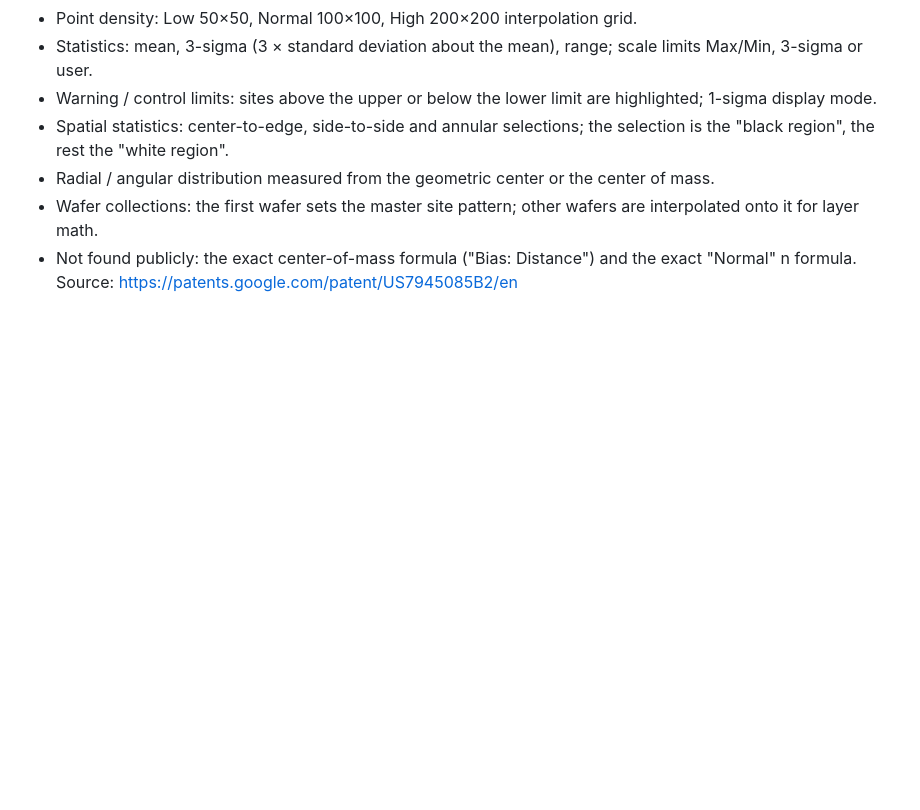
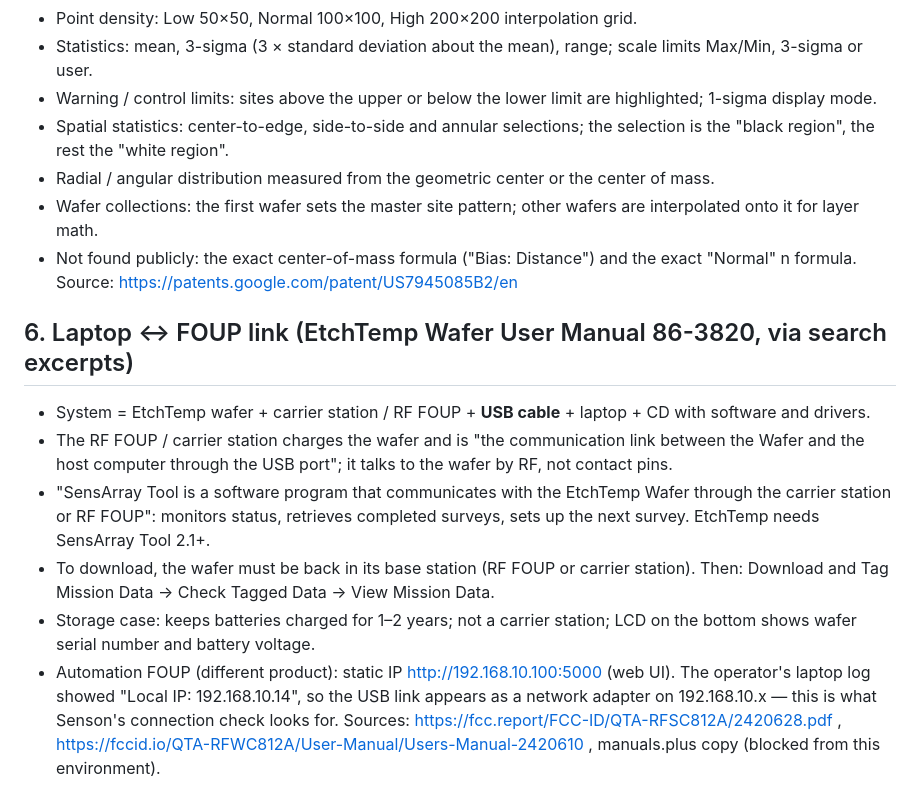
Before and after one commit to GouthamRajam/Applying-PPCA-model-on-MNIST-dataset-and-using-CNN-to-identify-the-compressed-Digit-dataset, a Markdown page: docs/SENSARRAY_RESEARCH.md, the part around the change. Rendered like a GitHub page; blank space fills up the shorter version.

Commit message:
Research notes: laptop-FOUP USB link and download flow from EtchTemp manual excerpts
Co-Authored-By: Claude Opus 5.5 <noreply@anthropic.com>
Claude-Session: https://claude.ai/code/session_019CYhjJ2ZfCwhMR8rtWQ4B4

```diff
--- a/docs/SENSARRAY_RESEARCH.md
+++ b/docs/SENSARRAY_RESEARCH.md
@@ -115,3 +115,12 @@ Exact definitions inside KLA's Match Analyzer, Profile Comparison, Recipe Flow C
 - Wafer collections: the first wafer sets the master site pattern; other wafers are interpolated onto it for layer math.
 - Not found publicly: the exact center-of-mass formula ("Bias: Distance") and the exact "Normal" n formula.
 Source: https://patents.google.com/patent/US7945085B2/en
+
+## 6. Laptop ↔ FOUP link (EtchTemp Wafer User Manual 86-3820, via search excerpts)
+- System = EtchTemp wafer + carrier station / RF FOUP + **USB cable** + laptop + CD with software and drivers.
+- The RF FOUP / carrier station charges the wafer and is "the communication link between the Wafer and the host computer through the USB port"; it talks to the wafer by RF, not contact pins.
+- "SensArray Tool is a software program that communicates with the EtchTemp Wafer through the carrier station or RF FOUP": monitors status, retrieves completed surveys, sets up the next survey. EtchTemp needs SensArray Tool 2.1+.
+- To download, the wafer must be back in its base station (RF FOUP or carrier station). Then: Download and Tag Mission Data → Check Tagged Data → View Mission Data.
+- Storage case: keeps batteries charged for 1–2 years; not a carrier station; LCD on the bottom shows wafer serial number and battery voltage.
+- Automation FOUP (different product): static IP http://192.168.10.100:5000 (web UI). The operator's laptop log showed "Local IP: 192.168.10.14", so the USB link appears as a network adapter on 192.168.10.x — this is what Senson's connection check looks for.
+Sources: https://fcc.report/FCC-ID/QTA-RFSC812A/2420628.pdf , https://fccid.io/QTA-RFWC812A/User-Manual/Users-Manual-2420610 , manuals.plus copy (blocked from this environment).
```
